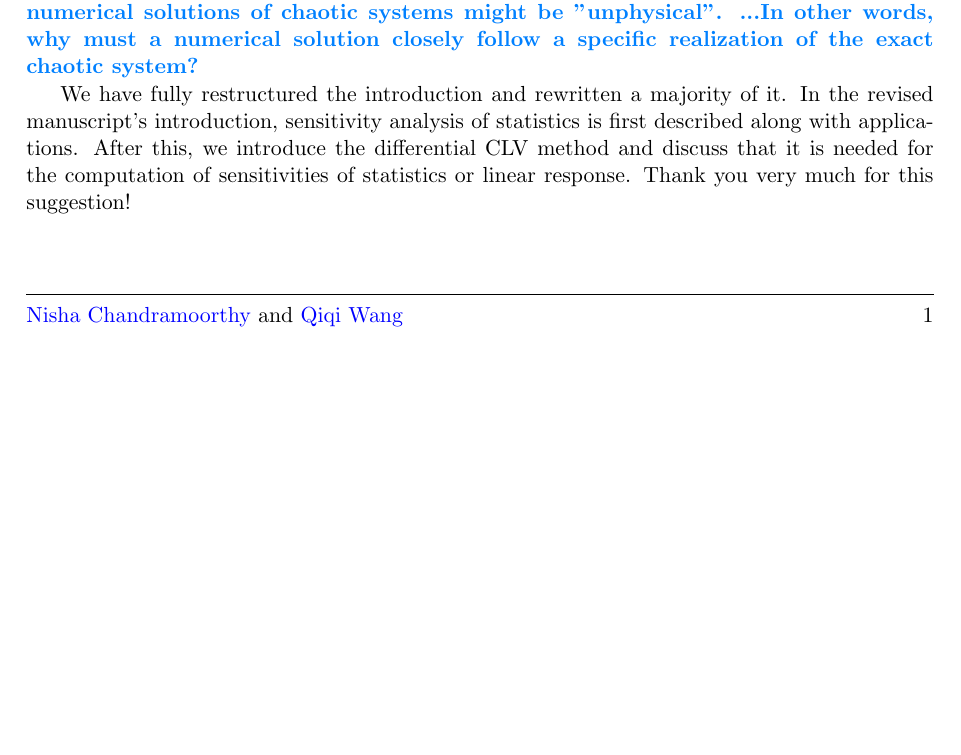
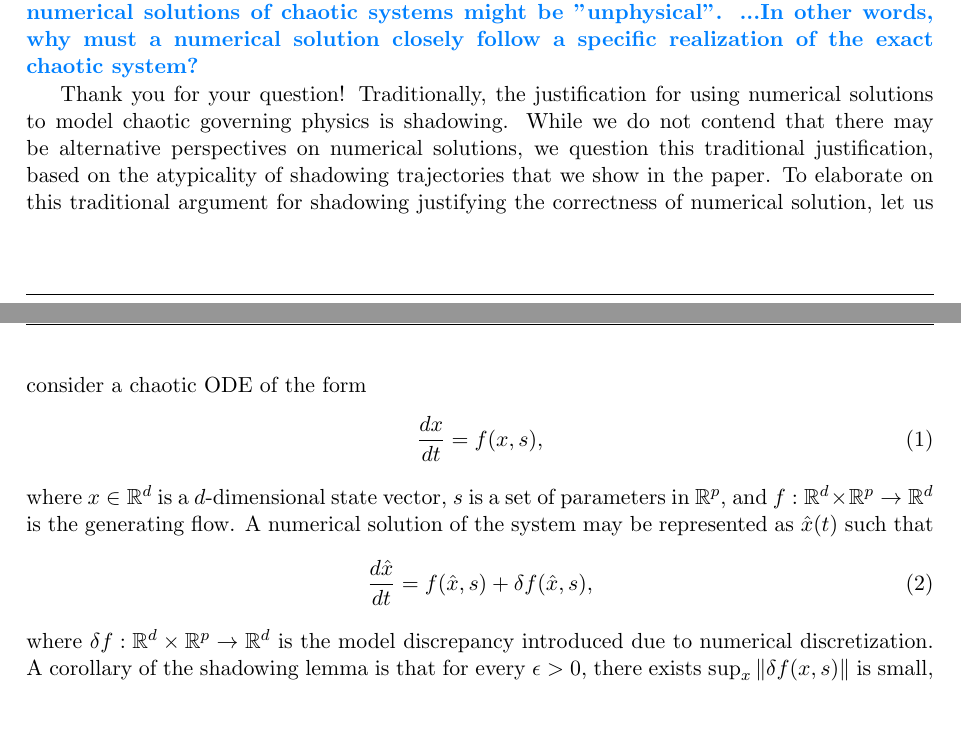
Before and after one commit to ni-sha-c/shadowing, a LaTeX document (letter/responseToReviewers.tex): part of the page before the commit and two parts of pages 1 and 2 of 2 after it, the two joined at a grey line, cut so that both start at the same text, the shorter picture padded with empty space. Compiled offline with pdfLaTeX.

Commit message:
Make the shadowing argument for numerical simulation

```diff
--- a/letter/responseToReviewers.tex
+++ b/letter/responseToReviewers.tex
@@ -57,7 +57,15 @@ We are very grateful to you for recommending edits that have substantially impro
 
 \reviewerTwo{My main technical objection is the claim that the findings here imply that all numerical solutions of chaotic systems might be "unphysical". ...In other words, why must a numerical solution closely follow a specific realization of the exact chaotic system? }
 
-We have fully restructured the introduction and rewritten a majority of it. In the revised manuscript's introduction, sensitivity analysis of statistics is first described along with applications. After this, we introduce the differential CLV method and discuss that it is needed for the computation of sensitivities of statistics or linear response. Thank you very much for this suggestion!
-
+Thank you for your question! Traditionally, the justification for using numerical solutions to model chaotic governing physics is shadowing. While we do not contend that there may be alternative perspectives on numerical solutions, we question this traditional justification, based on the atypicality of shadowing trajectories that we show in the paper. To elaborate on this traditional argument for shadowing justifying the correctness of numerical solution, let us consider a chaotic ODE of the form
+\begin{align}
+    \dfrac{d x}{dt} = f(x, s),
+\end{align}
+where $x \in \mathbb{R}^d$ is a $d$-dimensional state vector, $s$ is a set of
+parameters in $\mathbb{R}^p$, and $f:\mathbb{R}^d \times \mathbb{R}^p \to \mathbb{R}^d$ is the generating flow. A numerical solution of the system may be represented as $\hat{x}(t)$ such that
+\begin{align}
+    \dfrac{d\hat{x}}{dt} = f(\hat{x}, s) + \delta f(\hat{x},s),
+\end{align}
+where $\delta f:\mathbb{R}^d \times \mathbb{R}^p \to \mathbb{R}^d$ is the model discrepancy introduced due to numerical discretization. A corollary of the shadowing lemma is that for every $\epsilon > 0,$ there exists  $\sup_{x} \|\delta f(x,s)\|$ is small,
 
 \end{document}
```
